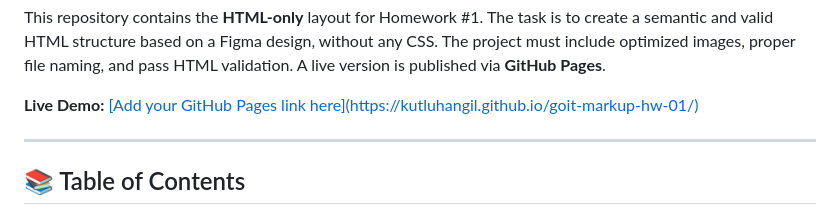
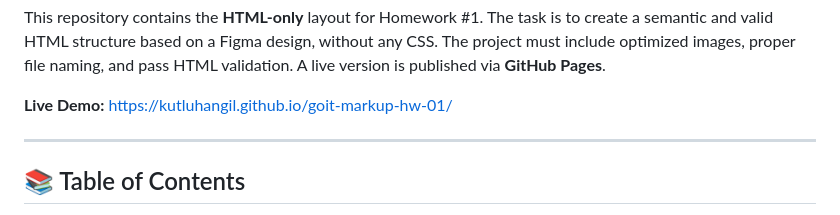
Before and after one commit to kutluhangil/goit-markup-hw-01, a Markdown page: README.md, the part around the change. GitHub-like rendering.

```diff
--- a/README.md
+++ b/README.md
@@ -6,7 +6,7 @@
   and pass HTML validation. A live version is published via <strong>GitHub Pages</strong>.
 </p>
 
-<p><strong>Live Demo:</strong> <a href="#" target="_blank" rel="noopener">[Add your GitHub Pages link here](https://kutluhangil.github.io/goit-markup-hw-01/)</a></p>
+<p><strong>Live Demo:</strong> <a href="#" target="_blank" rel="noopener">https://kutluhangil.github.io/goit-markup-hw-01/</a></p>
 
 <hr>
 
```
